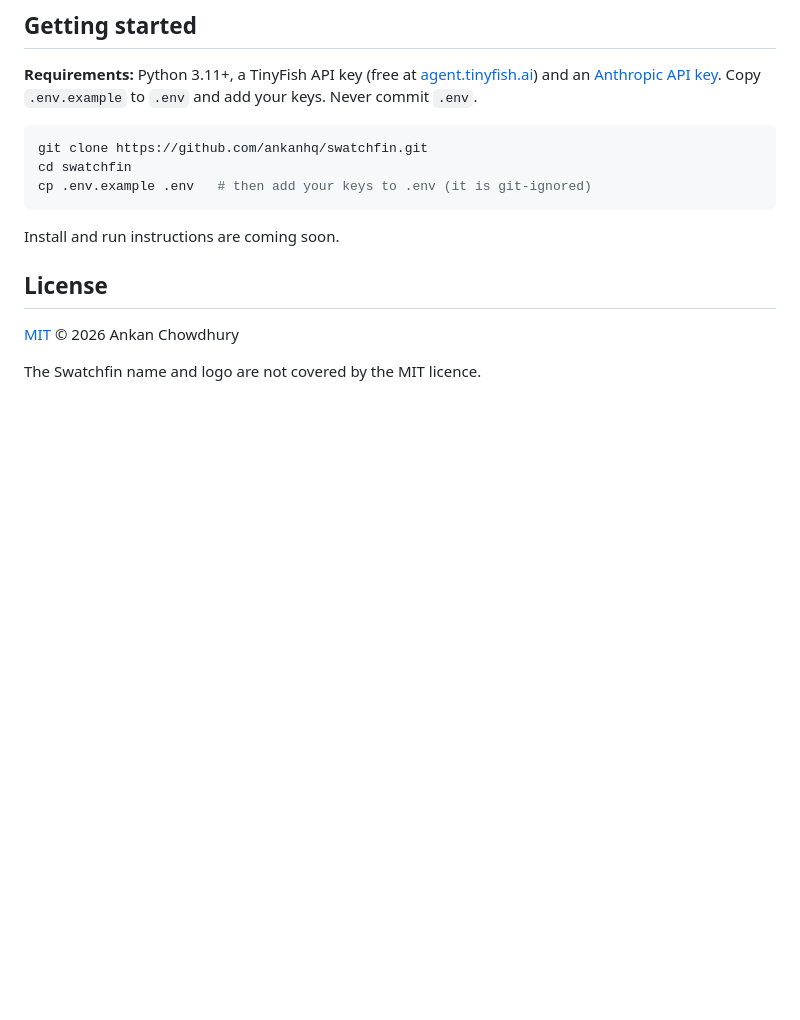
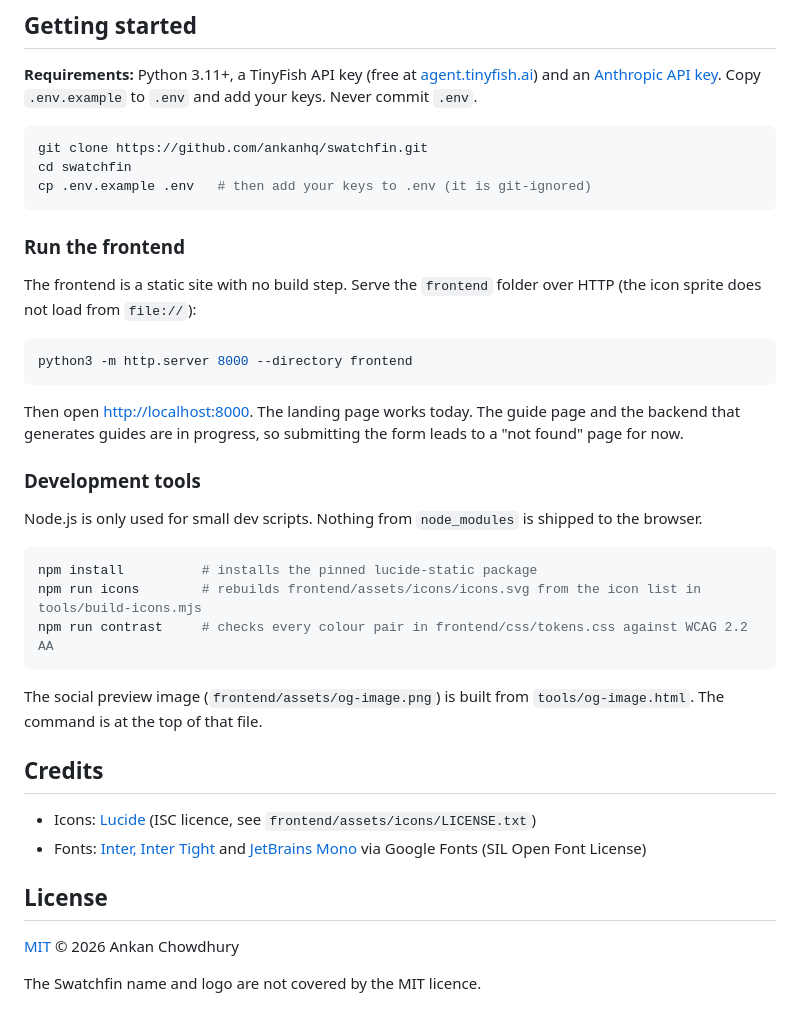
Before and after one commit to ankanhq/swatchfin, a Markdown page: README.md, the part around the change. GitHub-like rendering; blank space fills up the shorter version.

Commit message:
docs: update README with local dev server, dev tools and credits

````diff
--- a/README.md
+++ b/README.md
@@ -66,7 +66,32 @@ cd swatchfin
 cp .env.example .env   # then add your keys to .env (it is git-ignored)
 ```
 
-Install and run instructions are coming soon.
+### Run the frontend
+
+The frontend is a static site with no build step. Serve the `frontend` folder over HTTP (the icon sprite does not load from `file://`):
+
+```bash
+python3 -m http.server 8000 --directory frontend
+```
+
+Then open [http://localhost:8000](http://localhost:8000). The landing page works today. The guide page and the backend that generates guides are in progress, so submitting the form leads to a "not found" page for now.
+
+### Development tools
+
+Node.js is only used for small dev scripts. Nothing from `node_modules` is shipped to the browser.
+
+```bash
+npm install          # installs the pinned lucide-static package
+npm run icons        # rebuilds frontend/assets/icons/icons.svg from the icon list in tools/build-icons.mjs
+npm run contrast     # checks every colour pair in frontend/css/tokens.css against WCAG 2.2 AA
+```
+
+The social preview image (`frontend/assets/og-image.png`) is built from `tools/og-image.html`. The command is at the top of that file.
+
+## Credits
+
+- Icons: [Lucide](https://lucide.dev) (ISC licence, see `frontend/assets/icons/LICENSE.txt`)
+- Fonts: [Inter, Inter Tight](https://rsms.me/inter/) and [JetBrains Mono](https://www.jetbrains.com/lp/mono/) via Google Fonts (SIL Open Font License)
 
 ## License
 
````
